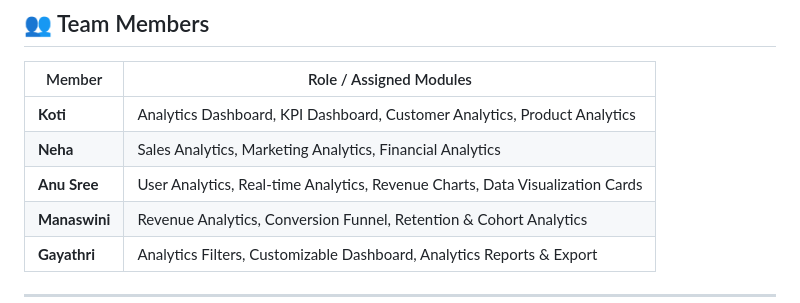
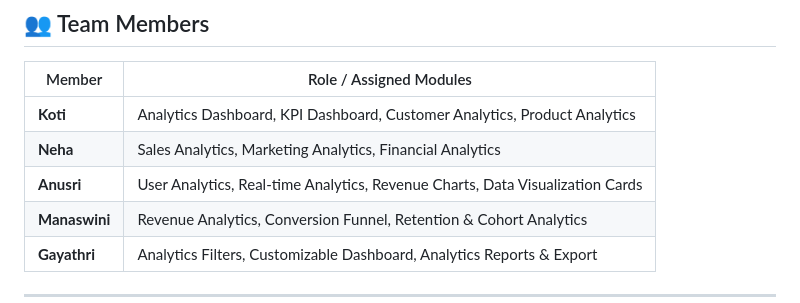
Before and after one commit to rkoti485-ops/Analytics-data-visualization, a Markdown page: README.md, the part around the change. Rendered like a GitHub page.

```diff
--- a/README.md
+++ b/README.md
@@ -34,7 +34,7 @@ Each team member developed assigned UI modules and integrated them into the comm
 |---|---|
 | **Koti** | Analytics Dashboard, KPI Dashboard, Customer Analytics, Product Analytics |
 | **Neha** | Sales Analytics, Marketing Analytics, Financial Analytics |
-| **Anu Sree** | User Analytics, Real-time Analytics, Revenue Charts, Data Visualization Cards |
+| **Anusri** | User Analytics, Real-time Analytics, Revenue Charts, Data Visualization Cards |
 | **Manaswini** | Revenue Analytics, Conversion Funnel, Retention & Cohort Analytics |
 | **Gayathri** | Analytics Filters, Customizable Dashboard, Analytics Reports & Export |
 
```
